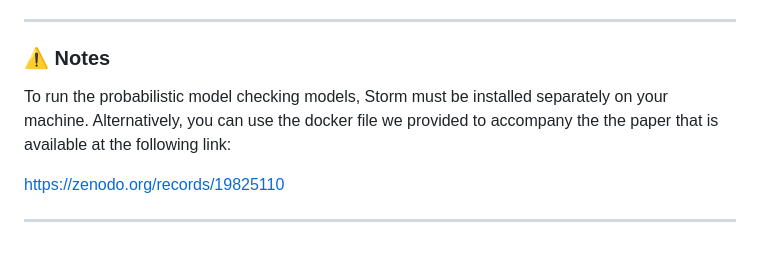
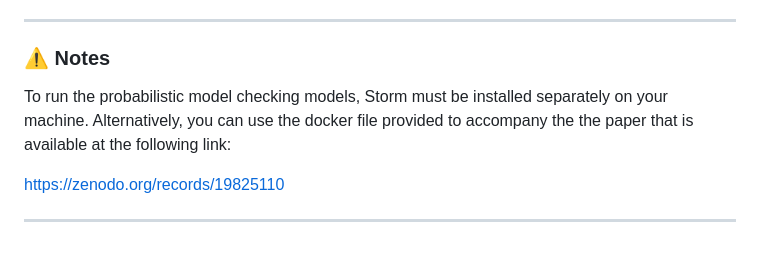
Before and after one commit to HaniRepo/conformal-reachability-snn, a Markdown page: README.md, the part around the change. GitHub-like rendering.

```diff
--- a/README.md
+++ b/README.md
@@ -140,7 +140,7 @@ This artifact has been tested on:
 
 ### ⚠️ Notes
 
- To run the probabilistic model checking models, Storm must be installed separately on your machine. Alternatively, you can use the docker file we provided to accompany the the paper that is available at the following link:
+ To run the probabilistic model checking models, Storm must be installed separately on your machine. Alternatively, you can use the docker file provided to accompany the the paper that is available at the following link:
 
   https://zenodo.org/records/19825110
 
```
